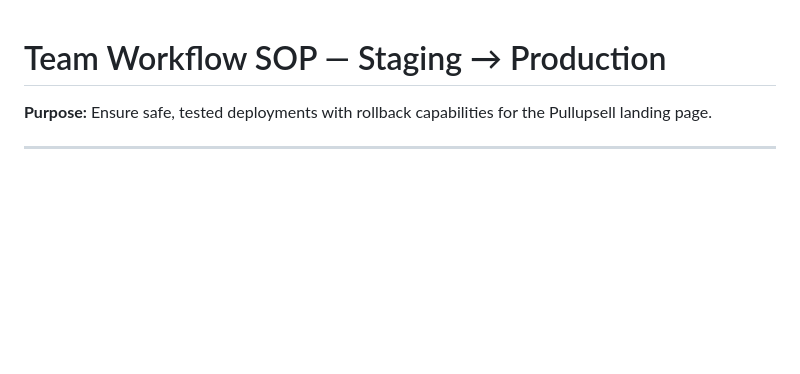
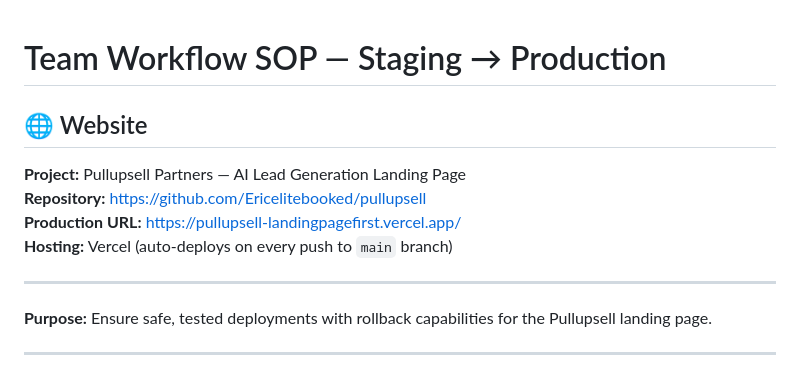
Before and after one commit to Ericelitebooked/pullupsell, a Markdown page: TEAM-WORKFLOW-SOP.md, the part around the change. GitHub-like rendering; blank space fills up the shorter version.

Commit message:
docs: add website header to SOP for clarity

```diff
--- a/TEAM-WORKFLOW-SOP.md
+++ b/TEAM-WORKFLOW-SOP.md
@@ -1,4 +1,13 @@
 # Team Workflow SOP — Staging → Production
+
+## 🌐 Website
+
+**Project:** Pullupsell Partners — AI Lead Generation Landing Page
+**Repository:** https://github.com/Ericelitebooked/pullupsell
+**Production URL:** https://pullupsell-landingpagefirst.vercel.app/
+**Hosting:** Vercel (auto-deploys on every push to `main` branch)
+
+---
 
 **Purpose:** Ensure safe, tested deployments with rollback capabilities for the Pullupsell landing page.
 
```
